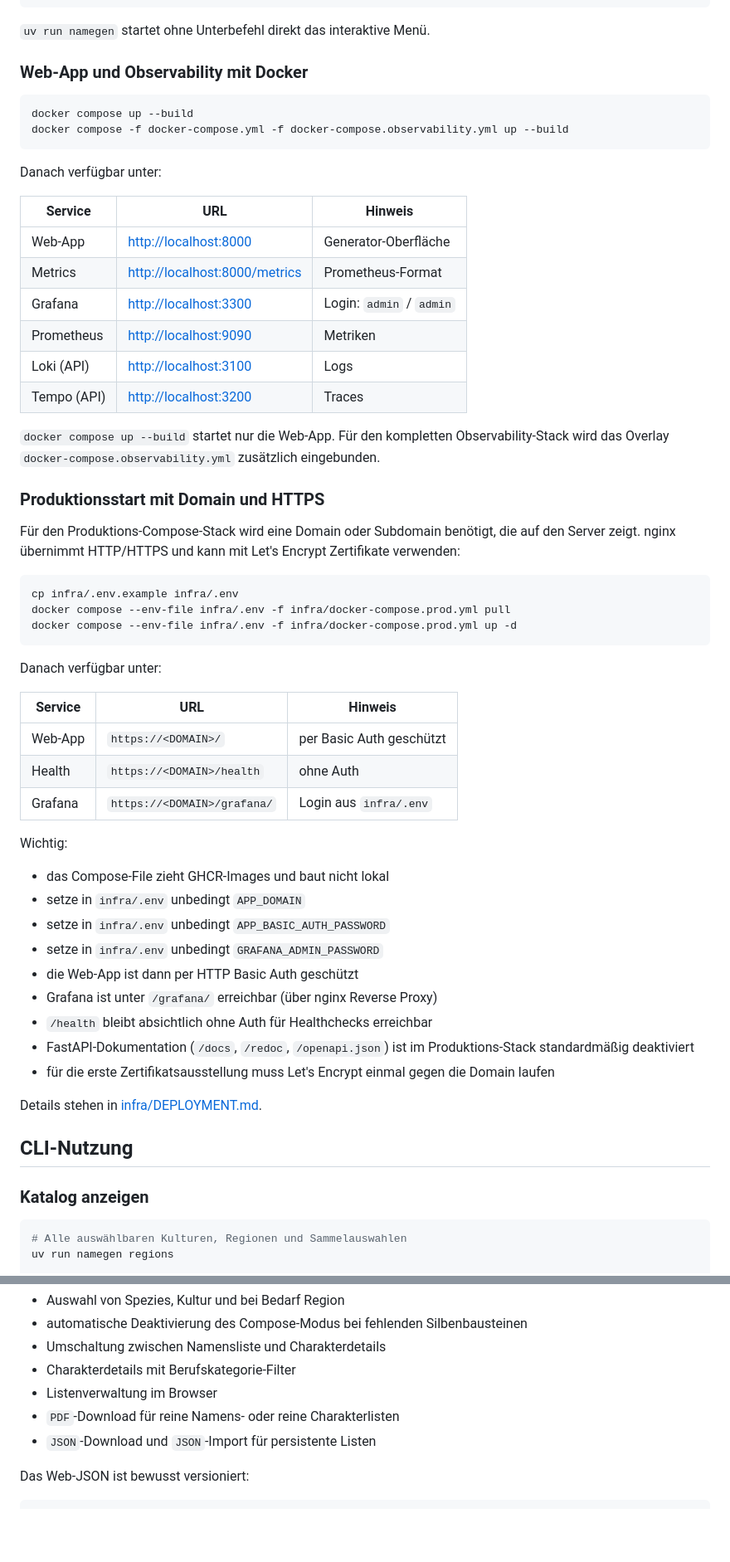
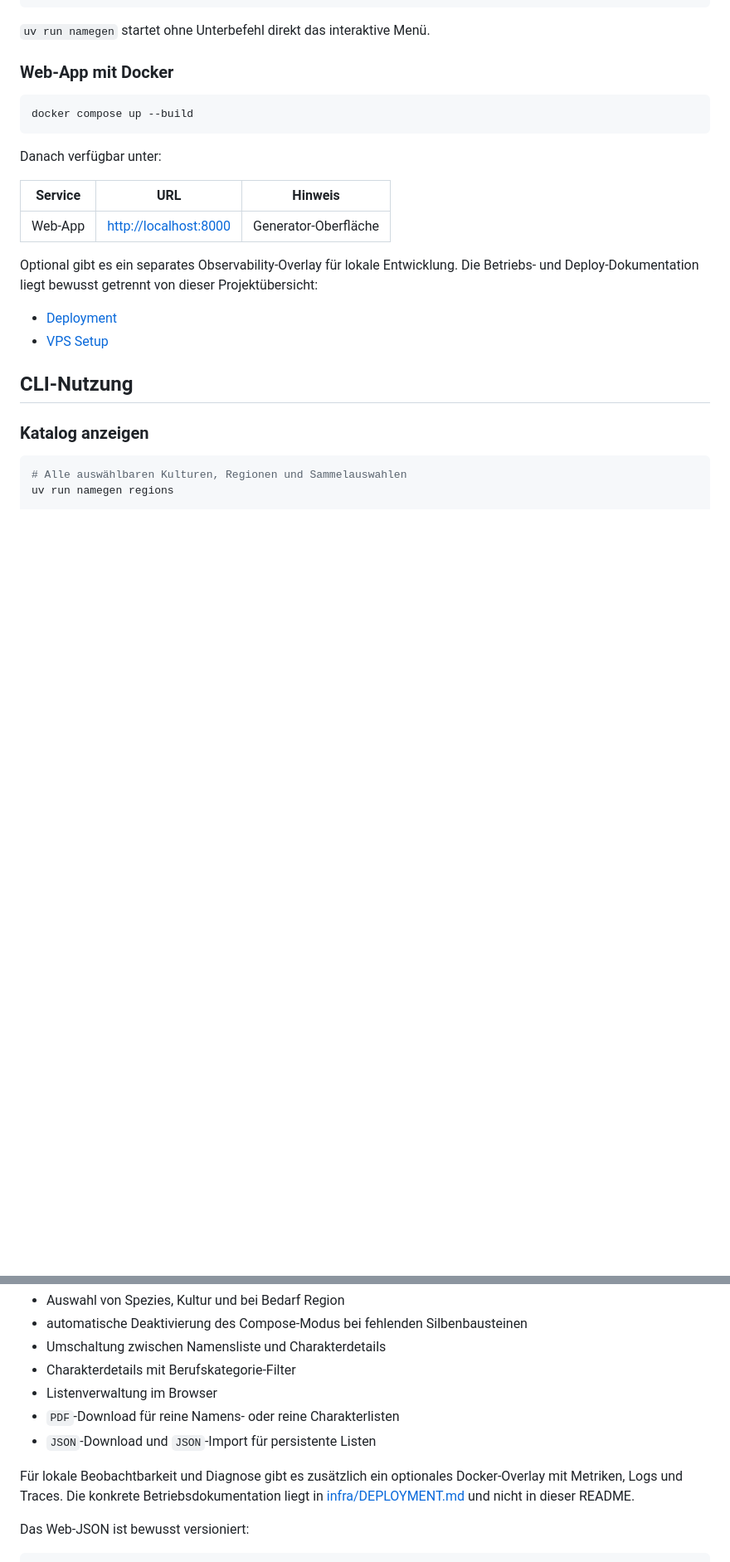
Before and after one commit to cmdhertel/Aventurische-Namensschmiede, a Markdown page: README.md, 2 parts joined by grey strips. Shown at 83% size. Rendered like a GitHub page; blank space fills up the shorter version.

Commit message:
docs: reduce public infra detail in readme

````diff
--- a/README.md
+++ b/README.md
@@ -44,11 +43,10 @@ uv run namegen
 
 `uv run namegen` startet ohne Unterbefehl direkt das interaktive Menü.
 
-### Web-App und Observability mit Docker
+### Web-App mit Docker
 
 ```bash
 docker compose up --build
-docker compose -f docker-compose.yml -f docker-compose.observability.yml up --build
 ```
 
 Danach verfügbar unter:
@@ -56,49 +54,13 @@ Danach verfügbar unter:
 | Service | URL | Hinweis |
 |---|---|---|
 | Web-App | <http://localhost:8000> | Generator-Oberfläche |
-| Metrics | <http://localhost:8000/metrics> | Prometheus-Format |
-| Grafana | <http://localhost:3300> | Login: `admin` / `admin` |
-| Prometheus | <http://localhost:9090> | Metriken |
-| Loki (API) | <http://localhost:3100> | Logs |
-| Tempo (API) | <http://localhost:3200> | Traces |
 
-`docker compose up --build` startet nur die Web-App. Für den kompletten
-Observability-Stack wird das Overlay `docker-compose.observability.yml`
-zusätzlich eingebunden.
+Optional gibt es ein separates Observability-Overlay für lokale Entwicklung.
+Die Betriebs- und Deploy-Dokumentation liegt bewusst getrennt von dieser
+Projektübersicht:
 
-### Produktionsstart mit Domain und HTTPS
-
-Für den Produktions-Compose-Stack wird eine Domain oder Subdomain benötigt, die
-auf den Server zeigt. nginx übernimmt HTTP/HTTPS und kann mit Let's Encrypt
-Zertifikate verwenden:
-
-```bash
-cp infra/.env.example infra/.env
-docker compose --env-file infra/.env -f infra/docker-compose.prod.yml pull
-docker compose --env-file infra/.env -f infra/docker-compose.prod.yml up -d
-```
-
-Danach verfügbar unter:
-
-| Service | URL | Hinweis |
-|---|---|---|
-| Web-App | `https://<DOMAIN>/` | per Basic Auth geschützt |
-| Health | `https://<DOMAIN>/health` | ohne Auth |
-| Grafana | `https://<DOMAIN>/grafana/` | Login aus `infra/.env` |
-
-Wichtig:
-
-- das Compose-File zieht GHCR-Images und baut nicht lokal
-- setze in `infra/.env` unbedingt `APP_DOMAIN`
-- setze in `infra/.env` unbedingt `APP_BASIC_AUTH_PASSWORD`
-- setze in `infra/.env` unbedingt `GRAFANA_ADMIN_PASSWORD`
-- die Web-App ist dann per HTTP Basic Auth geschützt
-- Grafana ist unter `/grafana/` erreichbar (über nginx Reverse Proxy)
-- `/health` bleibt absichtlich ohne Auth für Healthchecks erreichbar
-- FastAPI-Dokumentation (`/docs`, `/redoc`, `/openapi.json`) ist im Produktions-Stack standardmäßig deaktiviert
-- für die erste Zertifikatsausstellung muss Let's Encrypt einmal gegen die Domain laufen
-
-Details stehen in [infra/DEPLOYMENT.md](infra/DEPLOYMENT.md).
+- [Deployment](infra/DEPLOYMENT.md)
+- [VPS Setup](infra/VPS_SETUP.md)
 
 ## CLI-Nutzung
 
@@ -162,6 +124,11 @@ Die Web-Oberfläche ist eine HTMX-basierte Single-Page-Ansicht. Sie bietet:
 - Listenverwaltung im Browser
 - `PDF`-Download für reine Namens- oder reine Charakterlisten
 - `JSON`-Download und `JSON`-Import für persistente Listen
+
+Für lokale Beobachtbarkeit und Diagnose gibt es zusätzlich ein optionales
+Docker-Overlay mit Metriken, Logs und Traces. Die konkrete Betriebsdokumentation
+liegt in [infra/DEPLOYMENT.md](infra/DEPLOYMENT.md) und nicht in dieser
+README.
 
 Das Web-JSON ist bewusst versioniert:
 
````
Also changed, not shown: other parts of README.md (+5 -29 lines).
